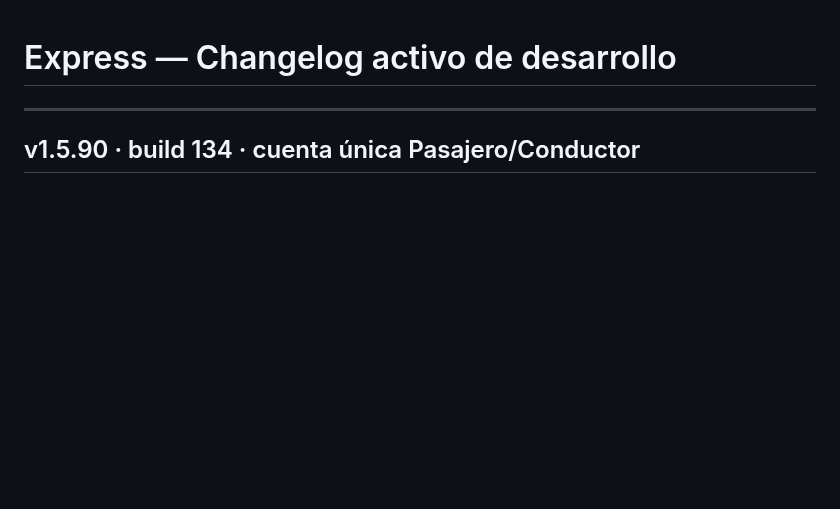
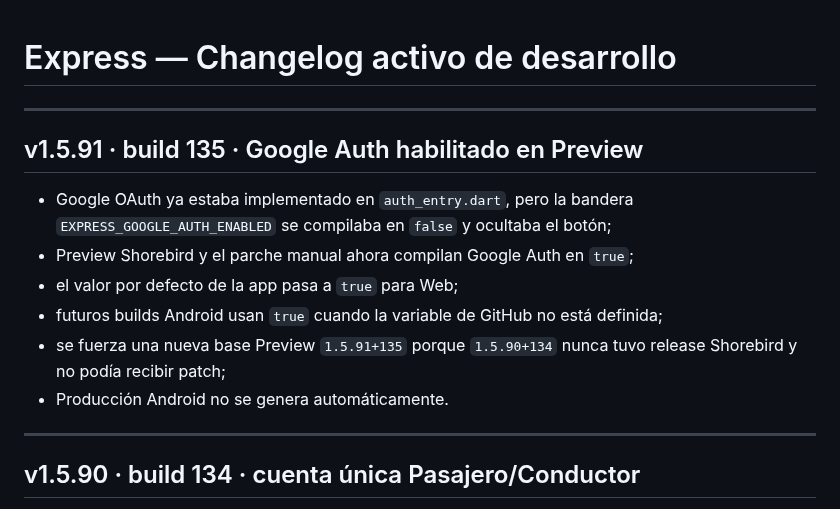
Before and after one commit to jorge2610g/Expressdelivery, a Markdown page: docs/CHANGELOG_ACTIVE.md, the part around the change. Rendered like a GitHub page; blank space fills up the shorter version.

Commit message:
Document Google auth Preview enablement

```diff
--- a/docs/CHANGELOG_ACTIVE.md
+++ b/docs/CHANGELOG_ACTIVE.md
@@ -1,4 +1,15 @@
 # Express — Changelog activo de desarrollo
+
+---
+
+## v1.5.91 · build 135 · Google Auth habilitado en Preview
+
+- Google OAuth ya estaba implementado en `auth_entry.dart`, pero la bandera `EXPRESS_GOOGLE_AUTH_ENABLED` se compilaba en `false` y ocultaba el botón;
+- Preview Shorebird y el parche manual ahora compilan Google Auth en `true`;
+- el valor por defecto de la app pasa a `true` para Web;
+- futuros builds Android usan `true` cuando la variable de GitHub no está definida;
+- se fuerza una nueva base Preview `1.5.91+135` porque `1.5.90+134` nunca tuvo release Shorebird y no podía recibir patch;
+- Producción Android no se genera automáticamente.
 
 ---
 
```
